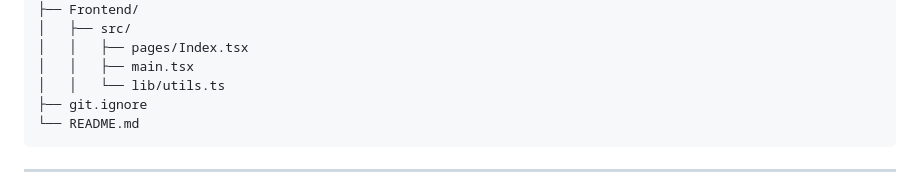
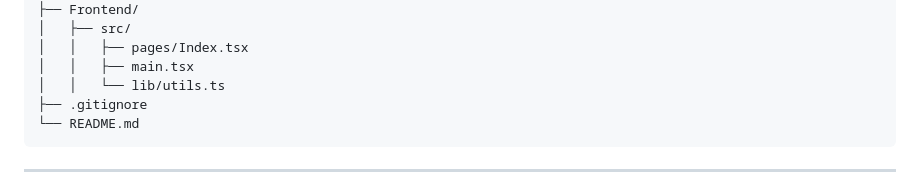
Before and after one commit to prajwal816/FAQ-ChatBot, a Markdown page: README.md, the part around the change. Drawn GitHub-style.

````diff
--- a/README.md
+++ b/README.md
@@ -123,7 +123,7 @@ faq-chatbot/
 │   │   ├── pages/Index.tsx
 │   │   ├── main.tsx
 │   │   └── lib/utils.ts
-├── git.ignore
+├── .gitignore
 └── README.md
 ```
 
````
